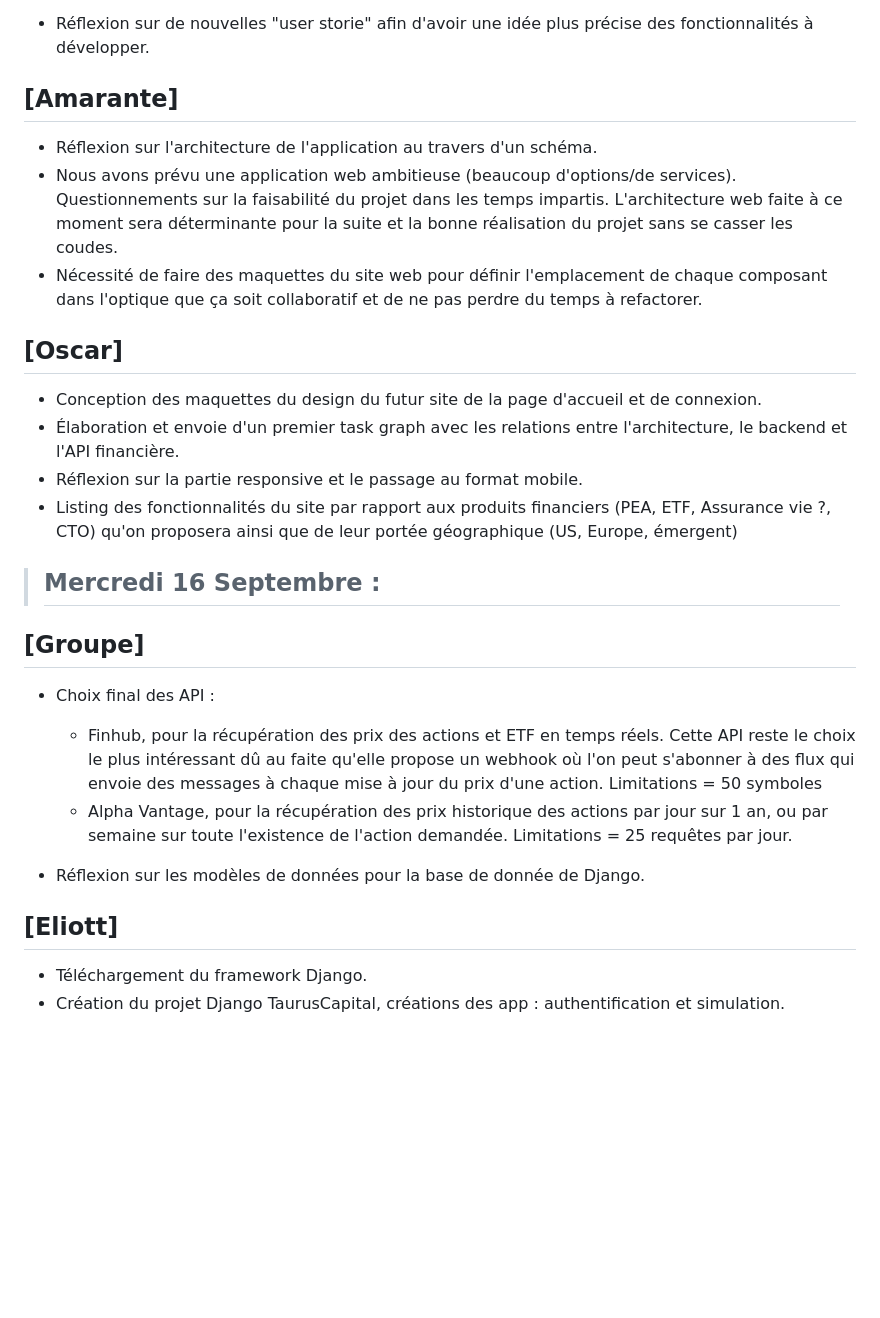
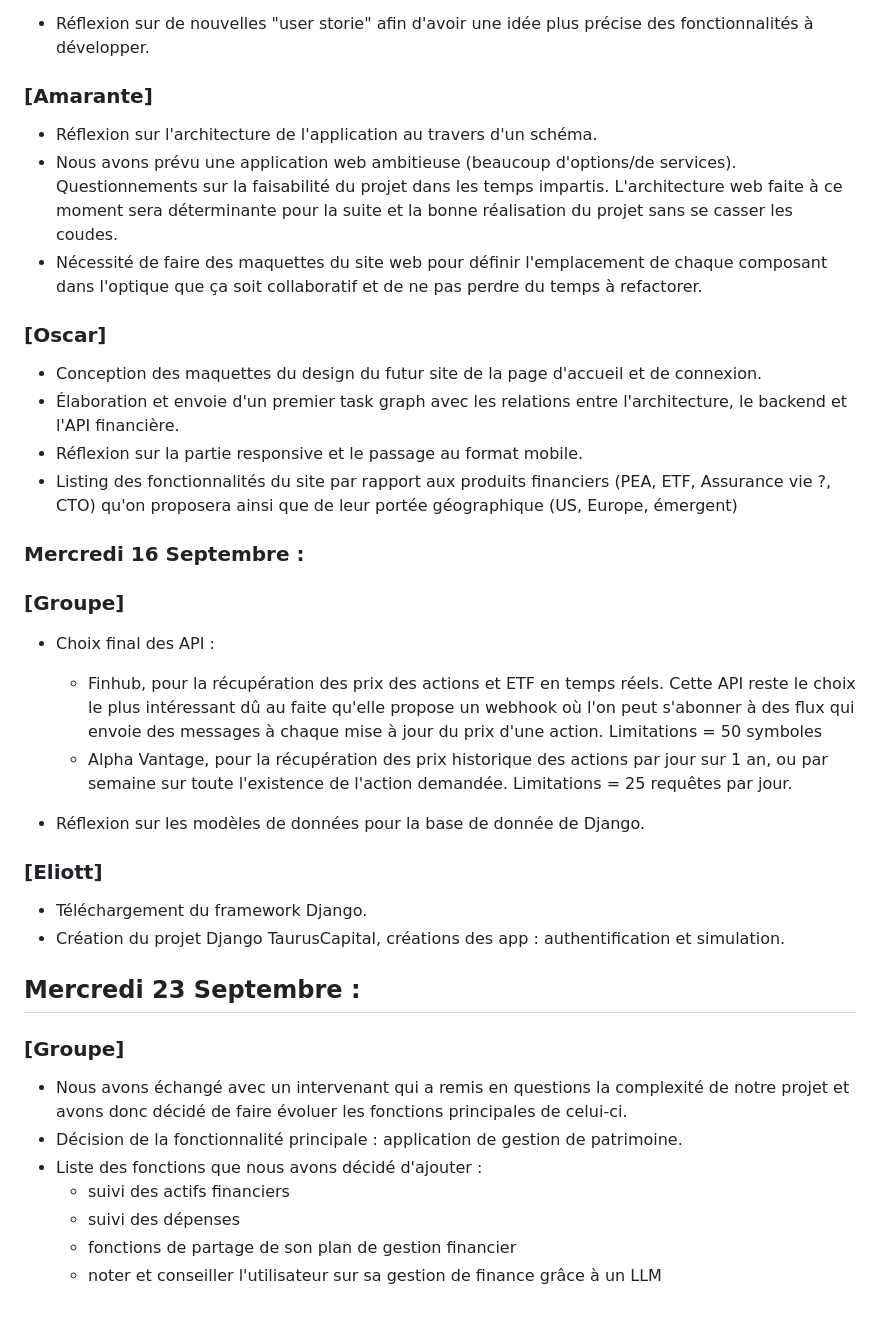
Before and after one commit to ama-vo/PRO8501-Finance, a Markdown page: docs/cahier_de_labo.md, the part around one of its changes. GitHub-like rendering; blank space fills up the shorter version.

Commit message:
Ajout des changements et réflexion effectué le 23/09 dans le cahier de labo.

```diff
--- a/docs/cahier_de_labo.md
+++ b/docs/cahier_de_labo.md
@@ -59,7 +59,7 @@ informations sur les différents marchés financier:
 - Réflexion sur de nouvelles "user storie" afin d'avoir une idée plus précise des
 fonctionnalités à développer.
 
-## [Amarante]
+### [Amarante]
 - Réflexion sur l'architecture de l'application au travers d'un schéma.
 - Nous avons prévu une application web ambitieuse (beaucoup d'options/de services).
 Questionnements sur la faisabilité du projet dans les temps impartis. L'architecture
@@ -70,16 +70,16 @@ composant dans l'optique que ça soit collaboratif et de ne pas perdre du temps
 refactorer.
 
 
-## [Oscar]
+### [Oscar]
 - Conception des maquettes du design du futur site de la page d'accueil et de connexion.
 - Élaboration et envoie d'un premier task graph avec les relations entre l'architecture, le backend et l'API financière.
 - Réflexion sur la partie responsive et le passage au format mobile.
 - Listing des fonctionnalités du site par rapport aux produits financiers (PEA, ETF, Assurance vie ?, CTO)
 qu'on proposera ainsi que de leur portée géographique (US, Europe, émergent)
 
-> ## Mercredi 16 Septembre :
+### Mercredi 16 Septembre :
 
-## [Groupe]
+### [Groupe]
 
 - Choix final des API :
   - Finhub, pour la récupération des prix des actions et ETF en temps réels. Cette API reste le choix le plus intéressant dû au faite qu'elle propose un webhook où l'on peut s'abonner à des flux qui envoie des messages à chaque mise à jour du prix d'une action. Limitations = 50 symboles
@@ -87,7 +87,19 @@ qu'on proposera ainsi que de leur portée géographique (US, Europe, émergent)
 
 - Réflexion sur les modèles de données pour la base de donnée de Django.
 
-## [Eliott]
+### [Eliott]
 
 - Téléchargement du framework Django.
 - Création du projet Django TaurusCapital, créations des app : authentification et simulation.
+
+
+## Mercredi 23 Septembre :
+
+### [Groupe]
+- Nous avons échangé avec un intervenant qui a remis en questions la complexité de notre projet et avons donc décidé de faire évoluer les fonctions principales de celui-ci.
+- Décision de la fonctionnalité principale : application de gestion de patrimoine.
+- Liste des fonctions que nous avons décidé d'ajouter :
+  - suivi des actifs financiers
+  - suivi des dépenses
+  - fonctions de partage de son plan de gestion financier
+  - noter et conseiller l'utilisateur sur sa gestion de finance grâce à un LLM
```
Also changed, not shown: other parts of docs/cahier_de_labo.md (+5 -5 lines).
